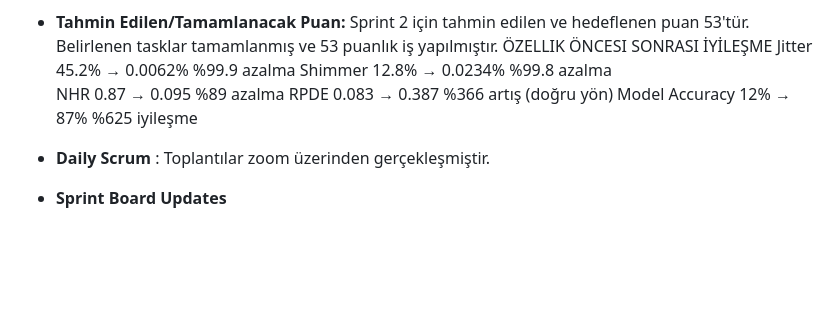
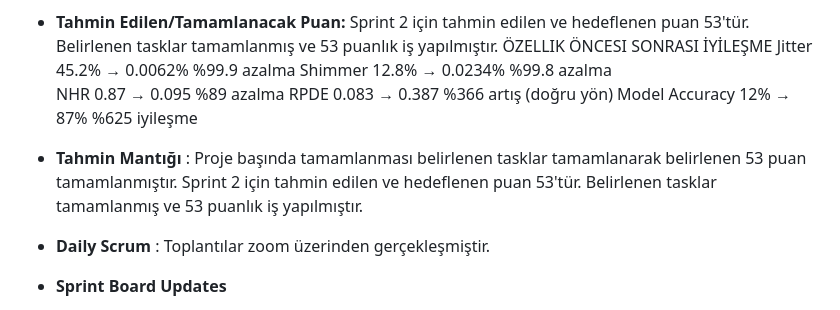
Before and after one commit to YalkinCYaliniz/ParkinsonRadar, a Markdown page: README.md, the part around one of its changes. Rendered like a GitHub page; blank space fills up the shorter version.

```diff
--- a/README.md
+++ b/README.md
@@ -72,5 +72,7 @@ NHR               0.87   →  0.095      %89 azalma
 RPDE              0.083  →  0.387      %366 artış (doğru yön)
 Model Accuracy    12%    →  87%       %625 iyileşme
 
+- **Tahmin Mantığı** : Proje başında tamamlanması belirlenen tasklar tamamlanarak belirlenen 53 puan tamamlanmıştır. Sprint 2 için tahmin edilen ve hedeflenen puan 53'tür. Belirlenen tasklar tamamlanmış ve 53 puanlık iş yapılmıştır.
+
 - **Daily Scrum** : Toplantılar zoom üzerinden gerçekleşmiştir.
 - **Sprint Board Updates**
```
Also changed, not shown: other parts of README.md (+3 -1 lines).
